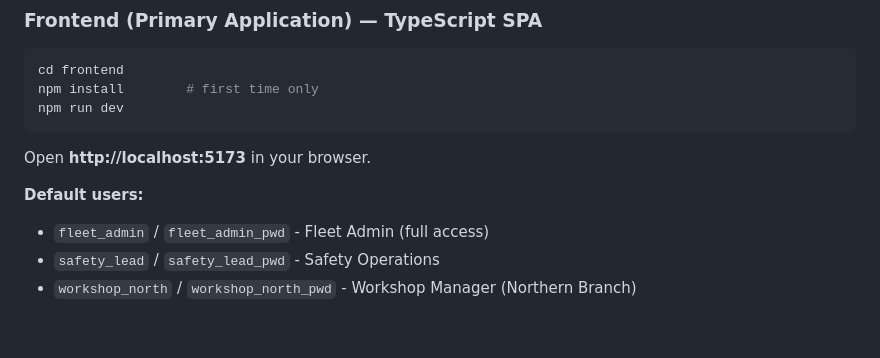
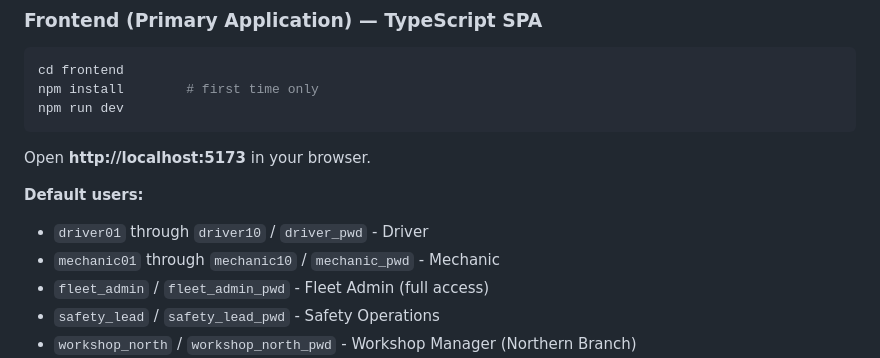
Before and after one commit to airobust143/COS20031---Database-Design-Project, a Markdown page: README.md, the part around the change. Rendered like a GitHub page; blank space fills up the shorter version.

Commit message:
add pwd for driver and mec in readme

```diff
--- a/README.md
+++ b/README.md
@@ -120,6 +120,8 @@ npm run dev
 Open **http://localhost:5173** in your browser.
 
 **Default users:**
+- `driver01` through `driver10` / `driver_pwd` - Driver
+- `mechanic01` through `mechanic10` / `mechanic_pwd` - Mechanic
 - `fleet_admin` / `fleet_admin_pwd` - Fleet Admin (full access)
 - `safety_lead` / `safety_lead_pwd` - Safety Operations
 - `workshop_north` / `workshop_north_pwd` - Workshop Manager (Northern Branch)
```
